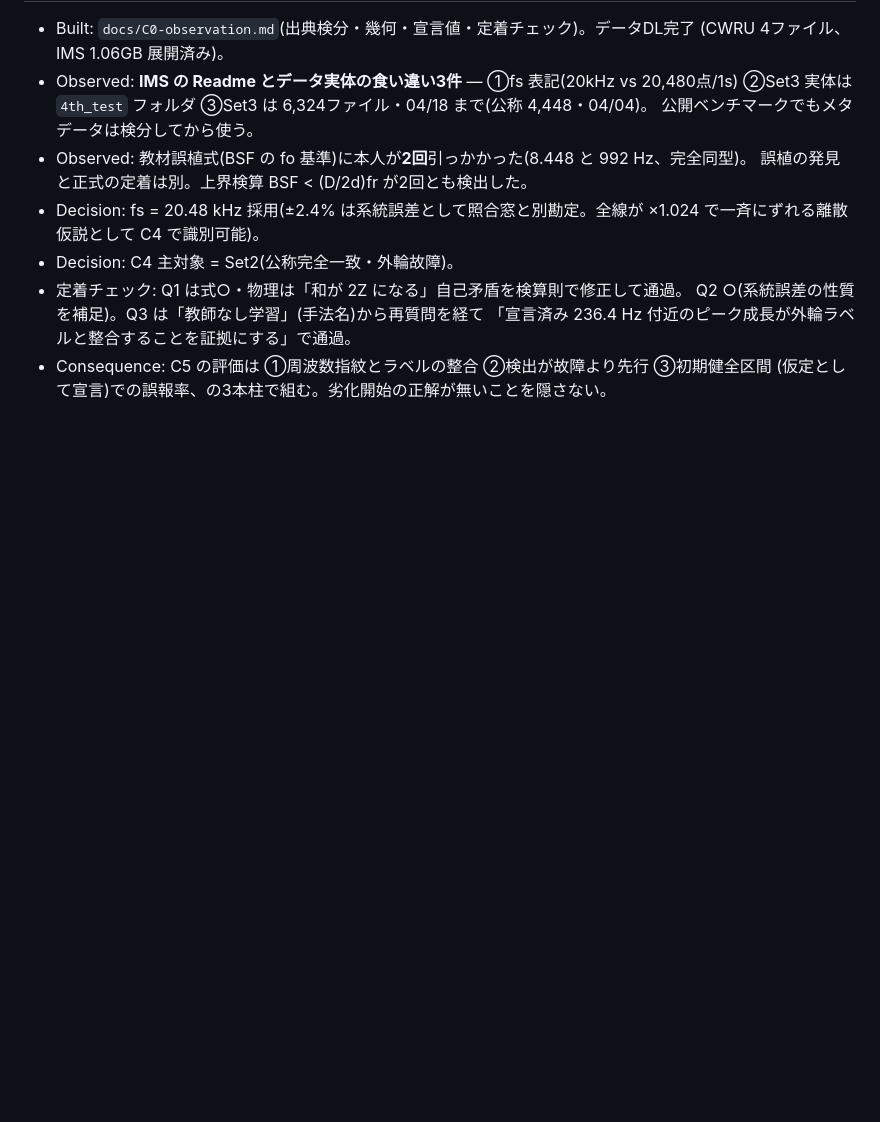
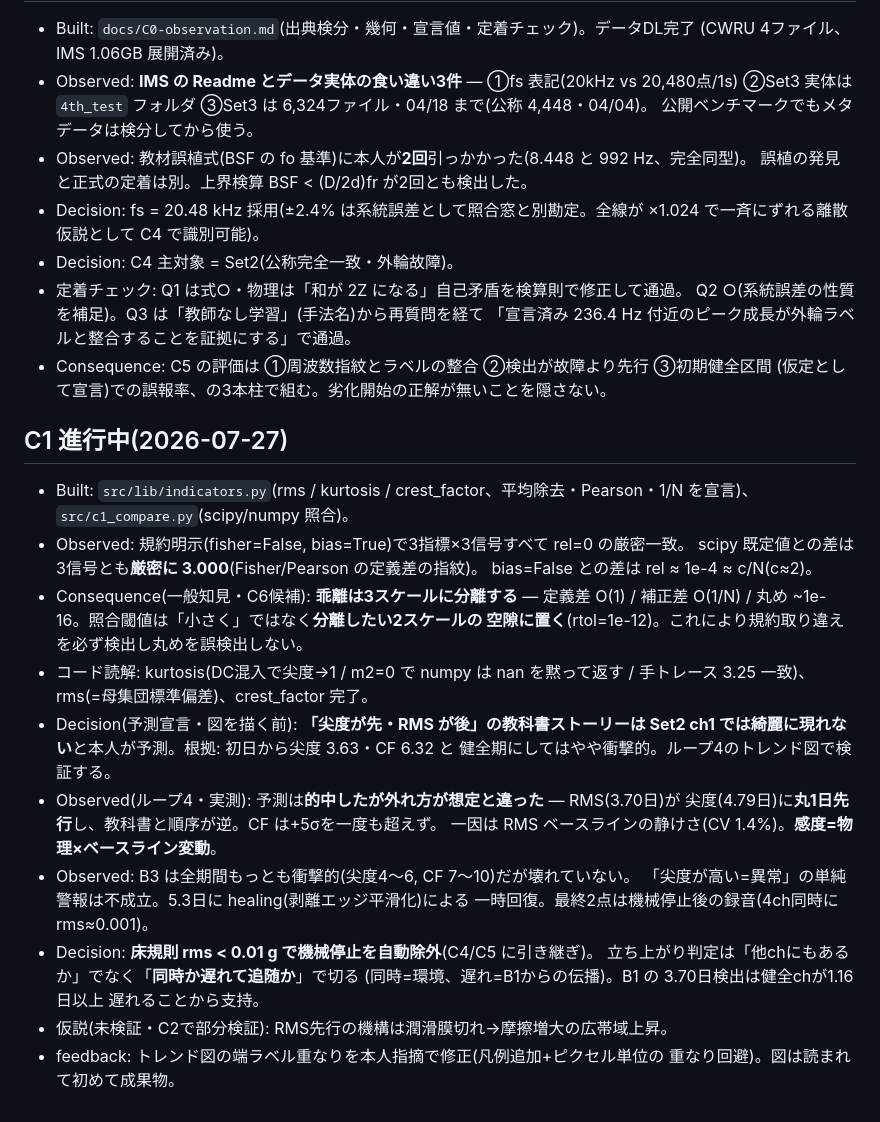
Before and after one commit to Yurikada/bearing-diagnostics, a Markdown page: scheme.md, the part around the change. Rendered like a GitHub page; blank space fills up the shorter version.

```diff
--- a/scheme.md
+++ b/scheme.md
@@ -39,3 +39,32 @@
   「宣言済み 236.4 Hz 付近のピーク成長が外輪ラベルと整合することを証拠にする」で通過。
 - Consequence: C5 の評価は ①周波数指紋とラベルの整合 ②検出が故障より先行 ③初期健全区間
   (仮定として宣言)での誤報率、の3本柱で組む。劣化開始の正解が無いことを隠さない。
+
+## C1 進行中(2026-07-27)
+
+- Built: `src/lib/indicators.py`(rms / kurtosis / crest_factor、平均除去・Pearson・1/N を宣言)、
+  `src/c1_compare.py`(scipy/numpy 照合)。
+- Observed: 規約明示(fisher=False, bias=True)で3指標×3信号すべて rel=0 の厳密一致。
+  scipy 既定値との差は3信号とも**厳密に 3.000**(Fisher/Pearson の定義差の指紋)。
+  bias=False との差は rel ≈ 1e-4 ≈ c/N(c≈2)。
+- Consequence(一般知見・C6候補): **乖離は3スケールに分離する** — 定義差 O(1) /
+  補正差 O(1/N) / 丸め ~1e-16。照合閾値は「小さく」ではなく**分離したい2スケールの
+  空隙に置く**(rtol=1e-12)。これにより規約取り違えを必ず検出し丸めを誤検出しない。
+- コード読解: kurtosis(DC混入で尖度→1 / m2=0 で numpy は nan を黙って返す /
+  手トレース 3.25 一致)、rms(=母集団標準偏差)、crest_factor 完了。
+- Decision(予測宣言・図を描く前): **「尖度が先・RMS が後」の教科書ストーリーは
+  Set2 ch1 では綺麗に現れない**と本人が予測。根拠: 初日から尖度 3.63・CF 6.32 と
+  健全期にしてはやや衝撃的。ループ4のトレンド図で検証する。
+- Observed(ループ4・実測): 予測は**的中したが外れ方が想定と違った** — RMS(3.70日)が
+  尖度(4.79日)に**丸1日先行**し、教科書と順序が逆。CF は+5σを一度も超えず。
+  一因は RMS ベースラインの静けさ(CV 1.4%)。**感度=物理×ベースライン変動**。
+- Observed: B3 は全期間もっとも衝撃的(尖度4〜6, CF 7〜10)だが壊れていない。
+  「尖度が高い=異常」の単純警報は不成立。5.3日に healing(剥離エッジ平滑化)による
+  一時回復。最終2点は機械停止後の録音(4ch同時に rms≈0.001)。
+- Decision: **床規則 rms < 0.01 g で機械停止を自動除外**(C4/C5 に引き継ぎ)。
+  立ち上がり判定は「他chにもあるか」でなく「**同時か遅れて追随か**」で切る
+  (同時=環境、遅れ=B1からの伝播)。B1 の 3.70日検出は健全chが1.16日以上
+  遅れることから支持。
+- 仮説(未検証・C2で部分検証): RMS先行の機構は潤滑膜切れ→摩擦増大の広帯域上昇。
+- feedback: トレンド図の端ラベル重なりを本人指摘で修正(凡例追加+ピクセル単位の
+  重なり回避)。図は読まれて初めて成果物。
```
Also changed, not shown: README.md (+2 -2 lines), docs/C0-observation.md (+20 -0 lines), docs/C1-indicators.md (added, +111 -0 lines), docs/figs/C1-set2-trend.png (added), docs/figs/ims-rig-readme-p1.png (added), 4 other files.
